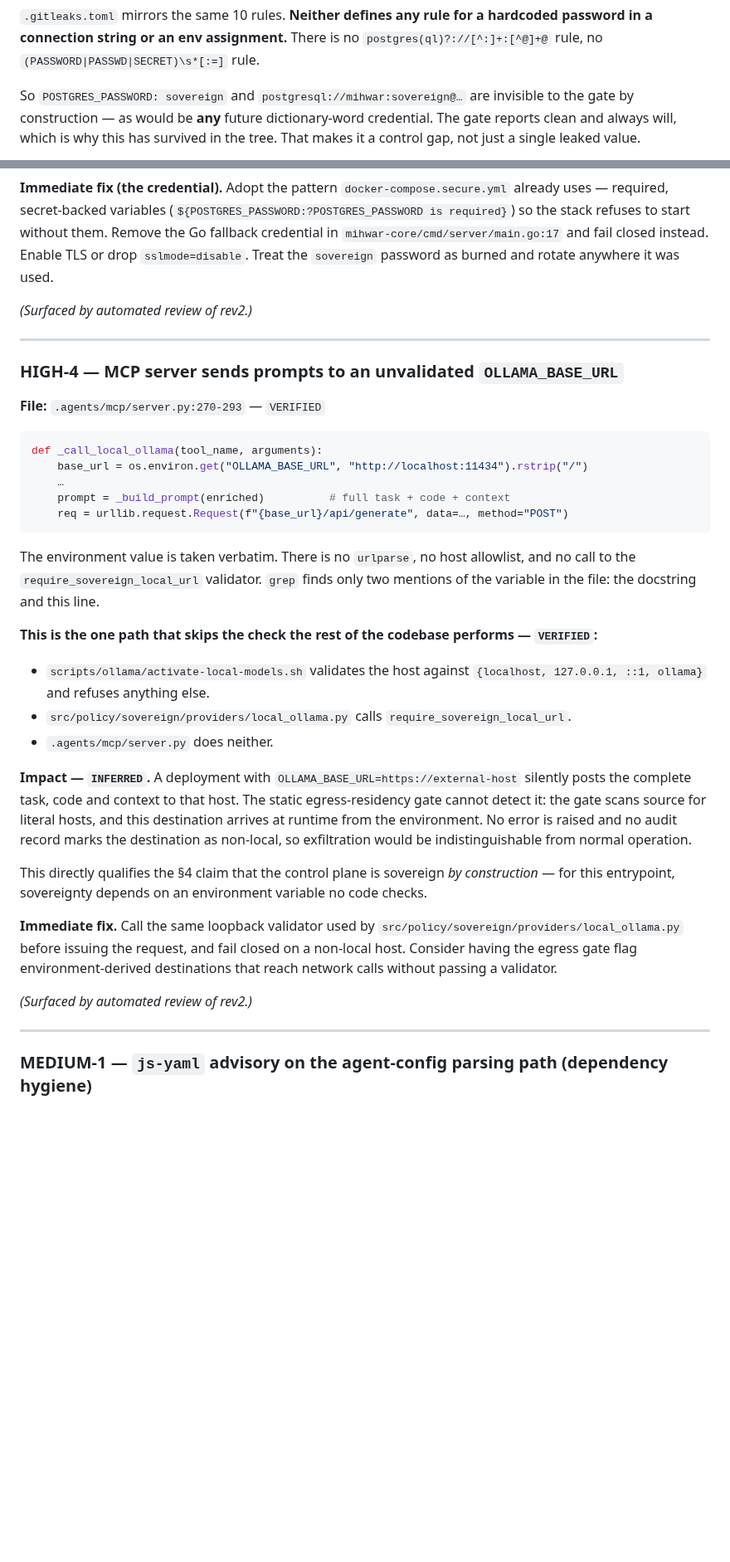
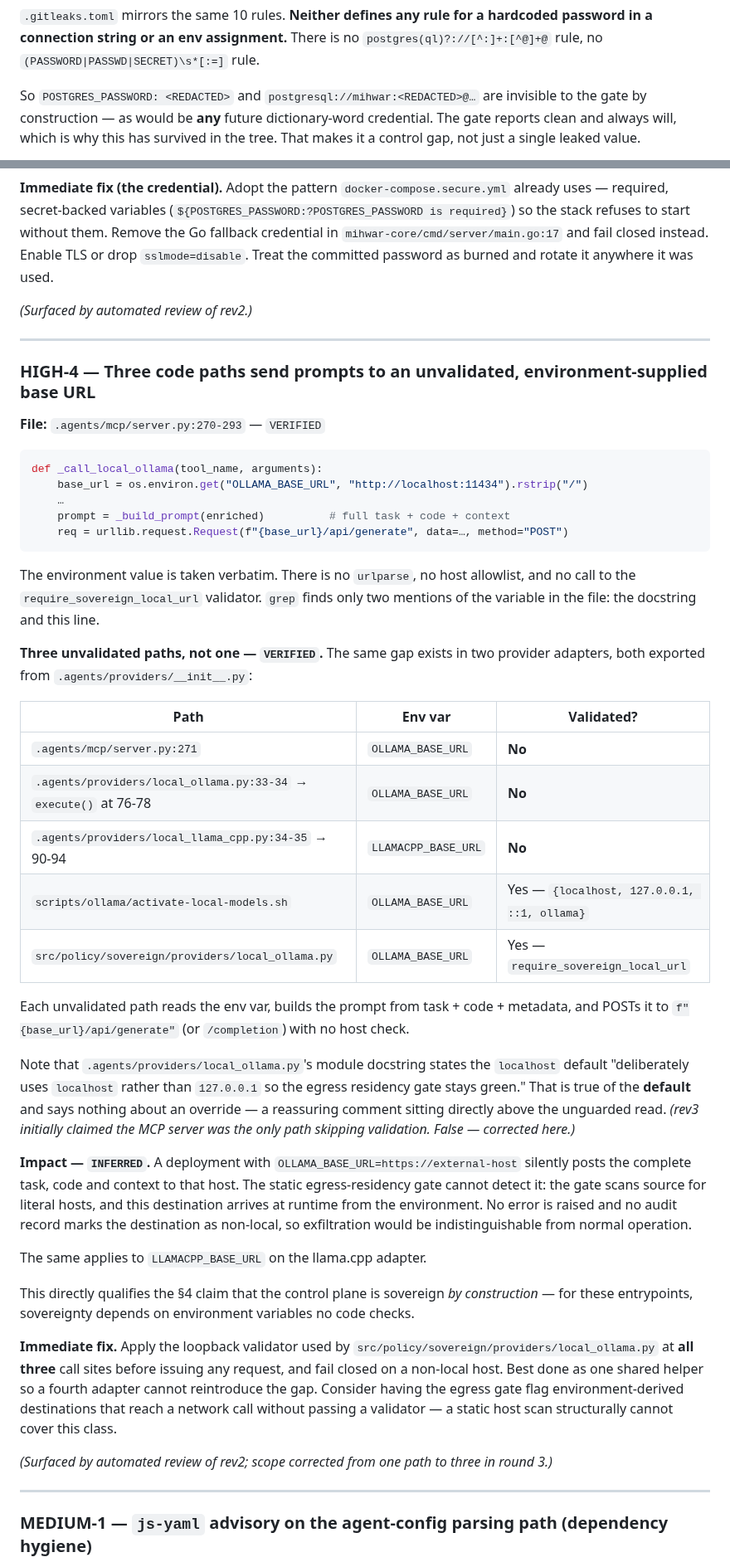
Before and after one commit to CurLexAI/swarms, a Markdown page: docs/operations/deep-repo-audit-2026-07-30.md, 2 parts joined by grey strips. Shown at 83% size. GitHub-like rendering; blank space fills up the shorter version.

```diff
--- a/docs/operations/deep-repo-audit-2026-07-30.md
+++ b/docs/operations/deep-repo-audit-2026-07-30.md
@@ -256,7 +260,7 @@ render deploy hook, PEM private key, bcrypt hash
 a connection string or an env assignment.** There is no `postgres(ql)?://[^:]+:[^@]+@` rule, no
 `(PASSWORD|PASSWD|SECRET)\s*[:=]` rule.
 
-So `POSTGRES_PASSWORD: sovereign` and `postgresql://mihwar:sovereign@…` are invisible to the gate
+So `POSTGRES_PASSWORD: <REDACTED>` and `postgresql://mihwar:<REDACTED>@…` are invisible to the gate
 by construction — as would be **any** future dictionary-word credential. The gate reports clean and
 always will, which is why this has survived in the tree. That makes it a control gap, not just a
 single leaked value.
@@ -275,13 +279,13 @@ value — then re-run the gate across the tree and triage whatever else surfaces
 required, secret-backed variables (`${POSTGRES_PASSWORD:?POSTGRES_PASSWORD is required}`) so the
 stack refuses to start without them. Remove the Go fallback credential in
 `mihwar-core/cmd/server/main.go:17` and fail closed instead. Enable TLS or drop
-`sslmode=disable`. Treat the `sovereign` password as burned and rotate anywhere it was used.
+`sslmode=disable`. Treat the committed password as burned and rotate it anywhere it was used.
 
 *(Surfaced by automated review of rev2.)*
 
 ---
 
-### HIGH-4 — MCP server sends prompts to an unvalidated `OLLAMA_BASE_URL`
+### HIGH-4 — Three code paths send prompts to an unvalidated, environment-supplied base URL
 
 **File:** `.agents/mcp/server.py:270-293` — `VERIFIED`
 
@@ -297,12 +301,25 @@ The environment value is taken verbatim. There is no `urlparse`, no host allowli
 the `require_sovereign_local_url` validator. `grep` finds only two mentions of the variable in the
 file: the docstring and this line.
 
-**This is the one path that skips the check the rest of the codebase performs — `VERIFIED`:**
+**Three unvalidated paths, not one — `VERIFIED`.** The same gap exists in two provider adapters,
+both exported from `.agents/providers/__init__.py`:
 
-- `scripts/ollama/activate-local-models.sh` validates the host against
-  `{localhost, 127.0.0.1, ::1, ollama}` and refuses anything else.
-- `src/policy/sovereign/providers/local_ollama.py` calls `require_sovereign_local_url`.
-- `.agents/mcp/server.py` does neither.
+| Path | Env var | Validated? |
+|---|---|---|
+| `.agents/mcp/server.py:271` | `OLLAMA_BASE_URL` | **No** |
+| `.agents/providers/local_ollama.py:33-34` → `execute()` at 76-78 | `OLLAMA_BASE_URL` | **No** |
+| `.agents/providers/local_llama_cpp.py:34-35` → 90-94 | `LLAMACPP_BASE_URL` | **No** |
+| `scripts/ollama/activate-local-models.sh` | `OLLAMA_BASE_URL` | Yes — `{localhost, 127.0.0.1, ::1, ollama}` |
+| `src/policy/sovereign/providers/local_ollama.py` | `OLLAMA_BASE_URL` | Yes — `require_sovereign_local_url` |
+
+Each unvalidated path reads the env var, builds the prompt from task + code + metadata, and POSTs
+it to `f"{base_url}/api/generate"` (or `/completion`) with no host check.
+
+Note that `.agents/providers/local_ollama.py`'s module docstring states the `localhost` default
+"deliberately uses `localhost` rather than `127.0.0.1` so the egress residency gate stays green."
+That is true of the **default** and says nothing about an override — a reassuring comment sitting
+directly above the unguarded read. *(rev3 initially claimed the MCP server was the only path
+skipping validation. False — corrected here.)*
 
 **Impact — `INFERRED`.** A deployment with `OLLAMA_BASE_URL=https://external-host` silently posts
 the complete task, code and context to that host. The static egress-residency gate cannot detect
@@ -310,15 +327,19 @@ it: the gate scans source for literal hosts, and this destination arrives at run
 environment. No error is raised and no audit record marks the destination as non-local, so
 exfiltration would be indistinguishable from normal operation.
 
+The same applies to `LLAMACPP_BASE_URL` on the llama.cpp adapter.
+
 This directly qualifies the §4 claim that the control plane is sovereign *by construction* — for
-this entrypoint, sovereignty depends on an environment variable no code checks.
+these entrypoints, sovereignty depends on environment variables no code checks.
 
-**Immediate fix.** Call the same loopback validator used by
-`src/policy/sovereign/providers/local_ollama.py` before issuing the request, and fail closed on a
-non-local host. Consider having the egress gate flag environment-derived destinations that reach
-network calls without passing a validator.
+**Immediate fix.** Apply the loopback validator used by
+`src/policy/sovereign/providers/local_ollama.py` at **all three** call sites before issuing any
+request, and fail closed on a non-local host. Best done as one shared helper so a fourth adapter
+cannot reintroduce the gap. Consider having the egress gate flag environment-derived destinations
+that reach a network call without passing a validator — a static host scan structurally cannot
+cover this class.
 
-*(Surfaced by automated review of rev2.)*
+*(Surfaced by automated review of rev2; scope corrected from one path to three in round 3.)*
 
 ---
 
```
Also changed, not shown: other parts of docs/operations/deep-repo-audit-2026-07-30.md (+73 -34 lines).
